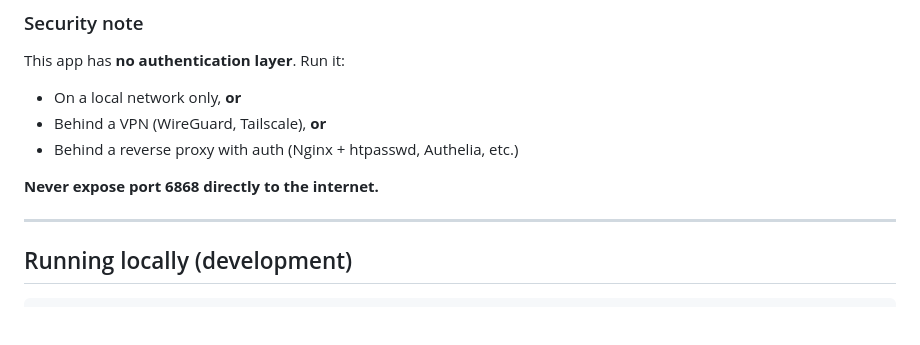
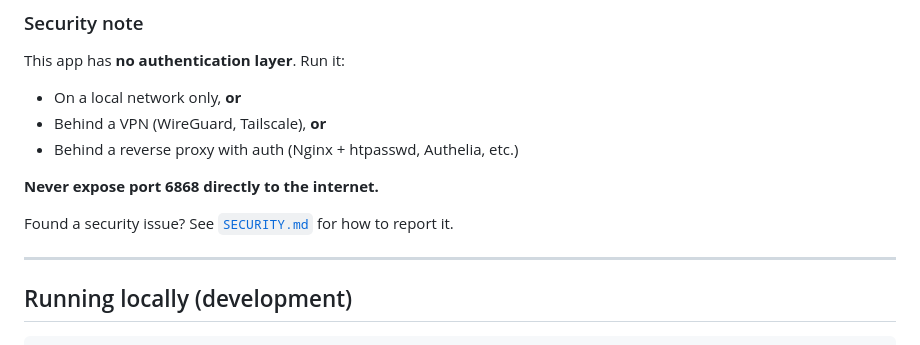
Before and after one commit to thevivotran/carange, a Markdown page: README.md, the part around one of its changes. Drawn GitHub-style; blank space fills up the shorter version.

Commit message:
docs: add security policy and README badges
Round out the open-source docs with a SECURITY.md for vulnerability
reporting and CI/license/commit-convention badges in the README.

```diff
--- a/README.md
+++ b/README.md
@@ -102,6 +106,8 @@ This app has **no authentication layer**. Run it:
 
 **Never expose port 6868 directly to the internet.**
 
+Found a security issue? See [`SECURITY.md`](SECURITY.md) for how to report it.
+
 ---
 
 ## Running locally (development)
```
Also changed, not shown: other parts of README.md (+4 -0 lines), SECURITY.md (added, +28 -0 lines).
